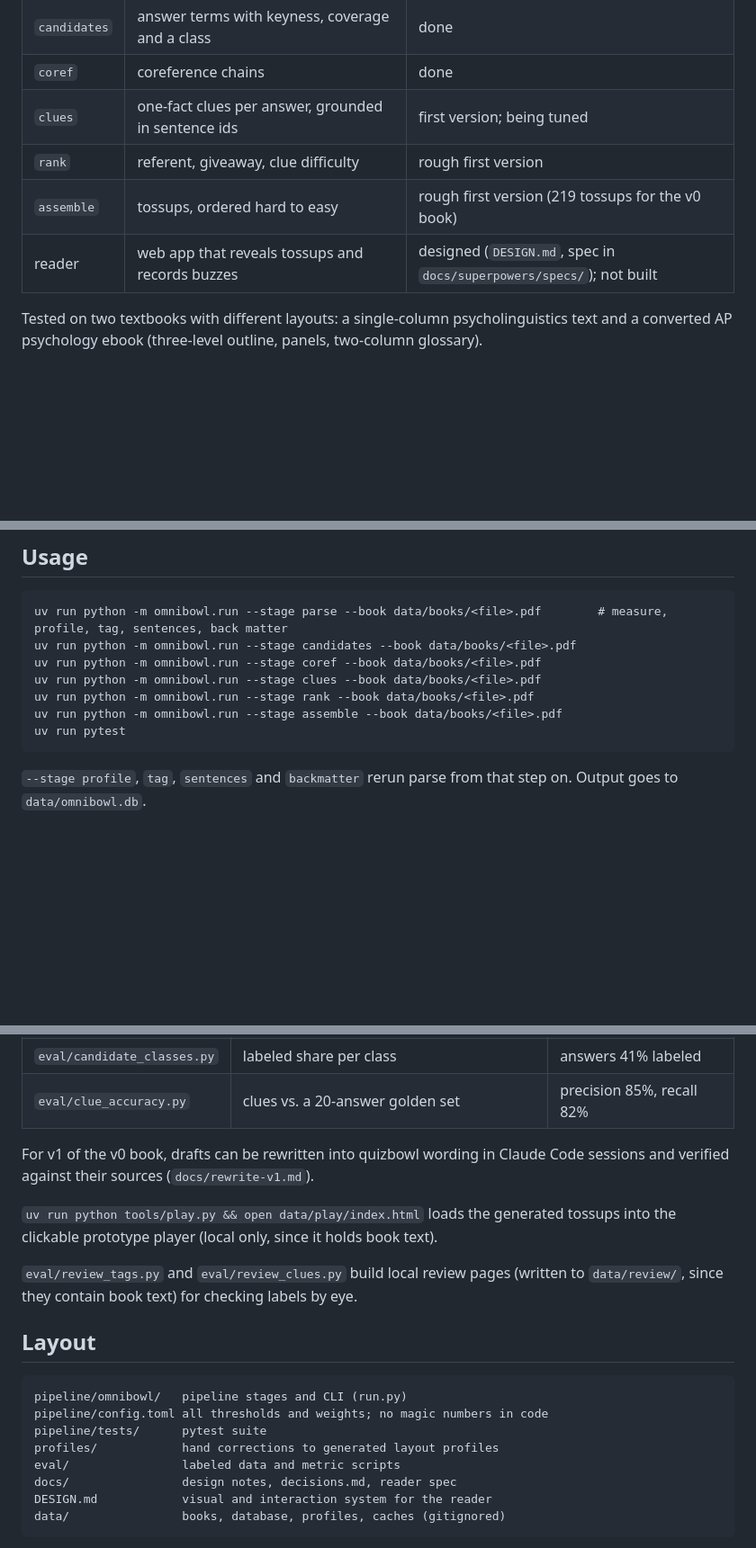
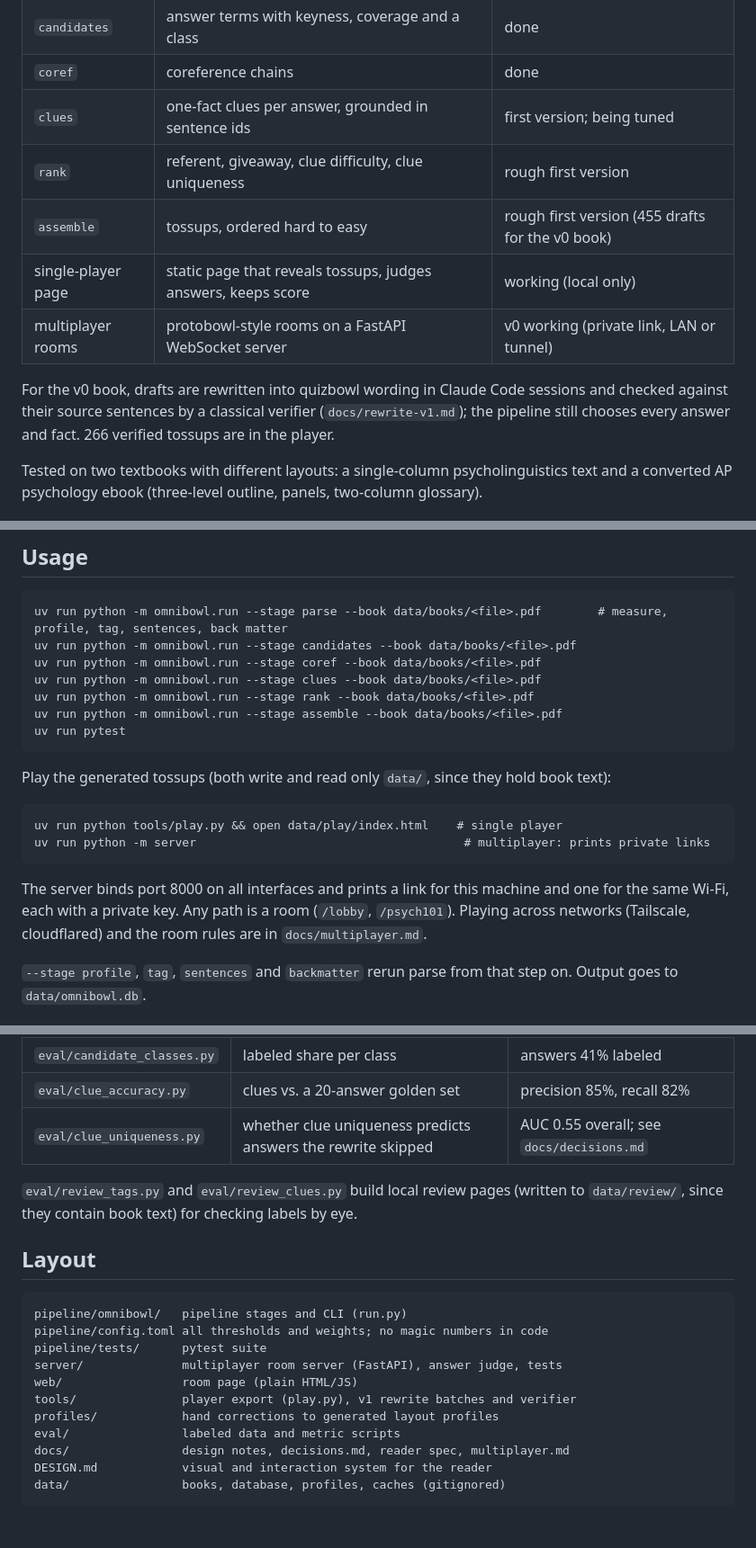
Before and after one commit to chongmindev/omnibowl, a Markdown page: README.md, 3 parts joined by grey strips. Shown at 90% size. Rendered like a GitHub page; blank space fills up the shorter version.

Commit message:
Docs: README, CLAUDE.md and multiplayer.md match what is built (rooms, local judging, uniqueness, play commands)
Co-Authored-By: Claude Opus 5.5 <noreply@anthropic.com>

````diff
--- a/README.md
+++ b/README.md
@@ -21,9 +22,14 @@ discovered into a profile rather than hard-coded.
 | `candidates` | answer terms with keyness, coverage and a class | done |
 | `coref` | coreference chains | done |
 | `clues` | one-fact clues per answer, grounded in sentence ids | first version; being tuned |
-| `rank` | referent, giveaway, clue difficulty | rough first version |
-| `assemble` | tossups, ordered hard to easy | rough first version (219 tossups for the v0 book) |
-| reader | web app that reveals tossups and records buzzes | designed (`DESIGN.md`, spec in `docs/superpowers/specs/`); not built |
+| `rank` | referent, giveaway, clue difficulty, clue uniqueness | rough first version |
+| `assemble` | tossups, ordered hard to easy | rough first version (455 drafts for the v0 book) |
+| single-player page | static page that reveals tossups, judges answers, keeps score | working (local only) |
+| multiplayer rooms | protobowl-style rooms on a FastAPI WebSocket server | v0 working (private link, LAN or tunnel) |
+
+For the v0 book, drafts are rewritten into quizbowl wording in Claude Code sessions and
+checked against their source sentences by a classical verifier (`docs/rewrite-v1.md`);
+the pipeline still chooses every answer and fact. 266 verified tossups are in the player.
 
 Tested on two textbooks with different layouts: a single-column psycholinguistics text
 and a converted AP psychology ebook (three-level outline, panels, two-column glossary).
@@ -164,6 +179,18 @@ uv run python -m omnibowl.run --stage assemble --book data/books/<file>.pdf
 uv run pytest
 ```
 
+Play the generated tossups (both write and read only `data/`, since they hold book text):
+
+```
+uv run python tools/play.py && open data/play/index.html    # single player
+uv run python -m server                                      # multiplayer: prints private links
+```
+
+The server binds port 8000 on all interfaces and prints a link for this machine and one
+for the same Wi-Fi, each with a private key. Any path is a room (`/lobby`, `/psych101`).
+Playing across networks (Tailscale, cloudflared) and the room rules are in
+`docs/multiplayer.md`.
+
 `--stage profile`, `tag`, `sentences` and `backmatter` rerun parse from that step on.
 Output goes to `data/omnibowl.db`.
 
@@ -180,12 +207,7 @@ quoted text.
 | `eval/candidate_ranking.py` | precision at k of keyness rankings vs. labels | see `docs/decisions.md` |
 | `eval/candidate_classes.py` | labeled share per class | answers 41% labeled |
 | `eval/clue_accuracy.py` | clues vs. a 20-answer golden set | precision 85%, recall 82% |
-
-For v1 of the v0 book, drafts can be rewritten into quizbowl wording in Claude Code
-sessions and verified against their sources (`docs/rewrite-v1.md`).
-
-`uv run python tools/play.py && open data/play/index.html` loads the generated tossups
-into the clickable prototype player (local only, since it holds book text).
+| `eval/clue_uniqueness.py` | whether clue uniqueness predicts answers the rewrite skipped | AUC 0.55 overall; see `docs/decisions.md` |
 
 `eval/review_tags.py` and `eval/review_clues.py` build local review pages (written to
 `data/review/`, since they contain book text) for checking labels by eye.
@@ -196,9 +218,12 @@ into the clickable prototype player (local only, since it holds book text).
 pipeline/omnibowl/   pipeline stages and CLI (run.py)
 pipeline/config.toml all thresholds and weights; no magic numbers in code
 pipeline/tests/      pytest suite
+server/              multiplayer room server (FastAPI), answer judge, tests
+web/                 room page (plain HTML/JS)
+tools/               player export (play.py), v1 rewrite batches and verifier
 profiles/            hand corrections to generated layout profiles
 eval/                labeled data and metric scripts
-docs/                design notes, decisions.md, reader spec
+docs/                design notes, decisions.md, reader spec, multiplayer.md
 DESIGN.md            visual and interaction system for the reader
 data/                books, database, profiles, caches (gitignored)
 ```
````
Also changed, not shown: other parts of README.md (+14 -4 lines), CLAUDE.md (+14 -10 lines), docs/multiplayer.md (+5 -3 lines).
